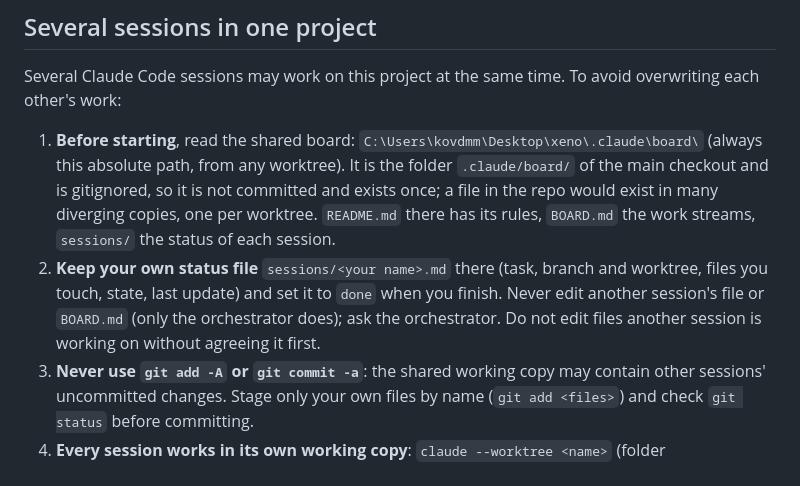
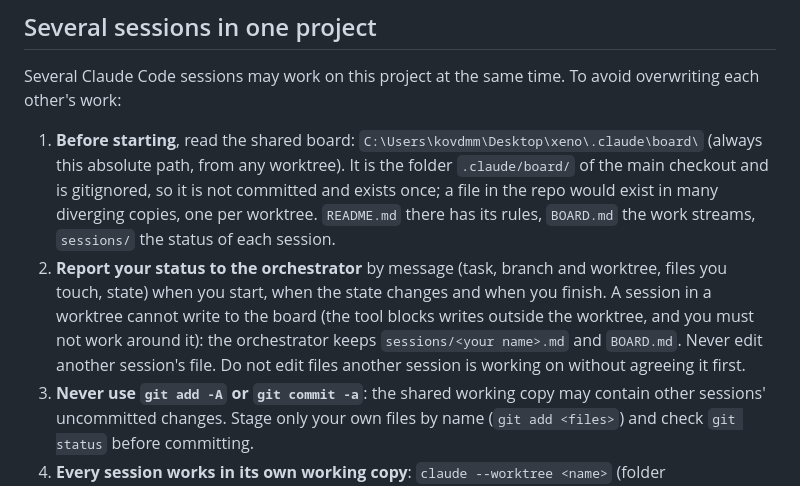
Before and after one commit to kovdmm/xeno, a Markdown page: CLAUDE.md, the part around the change. Drawn GitHub-style.

Commit message:
Rules: sessions report their status to the orchestrator, only it writes the board
A session in a worktree cannot write outside the worktree, so it cannot keep its own file on the board.

Co-Authored-By: Claude Sonnet 5.5 <noreply@anthropic.com>

```diff
--- a/CLAUDE.md
+++ b/CLAUDE.md
@@ -11,9 +11,10 @@ Several Claude Code sessions may work on this project at the same time. To avoid
    It is the folder `.claude/board/` of the main checkout and is gitignored, so it is not committed and exists once;
    a file in the repo would exist in many diverging copies, one per worktree. `README.md` there has its rules,
    `BOARD.md` the work streams, `sessions/` the status of each session.
-2. **Keep your own status file** `sessions/<your name>.md` there (task, branch and worktree, files you touch, state, last
-   update) and set it to `done` when you finish. Never edit another session's file or `BOARD.md` (only the orchestrator
-   does); ask the orchestrator. Do not edit files another session is working on without agreeing it first.
+2. **Report your status to the orchestrator** by message (task, branch and worktree, files you touch, state) when you
+   start, when the state changes and when you finish. A session in a worktree cannot write to the board (the tool blocks
+   writes outside the worktree, and you must not work around it): the orchestrator keeps `sessions/<your name>.md` and
+   `BOARD.md`. Never edit another session's file. Do not edit files another session is working on without agreeing it first.
 3. **Never use `git add -A` or `git commit -a`**: the shared working copy may contain other sessions' uncommitted
    changes. Stage only your own files by name (`git add <files>`) and check `git status` before committing.
 4. **Every session works in its own working copy**: `claude --worktree <name>` (folder `.claude/worktrees/<name>/`,
```
